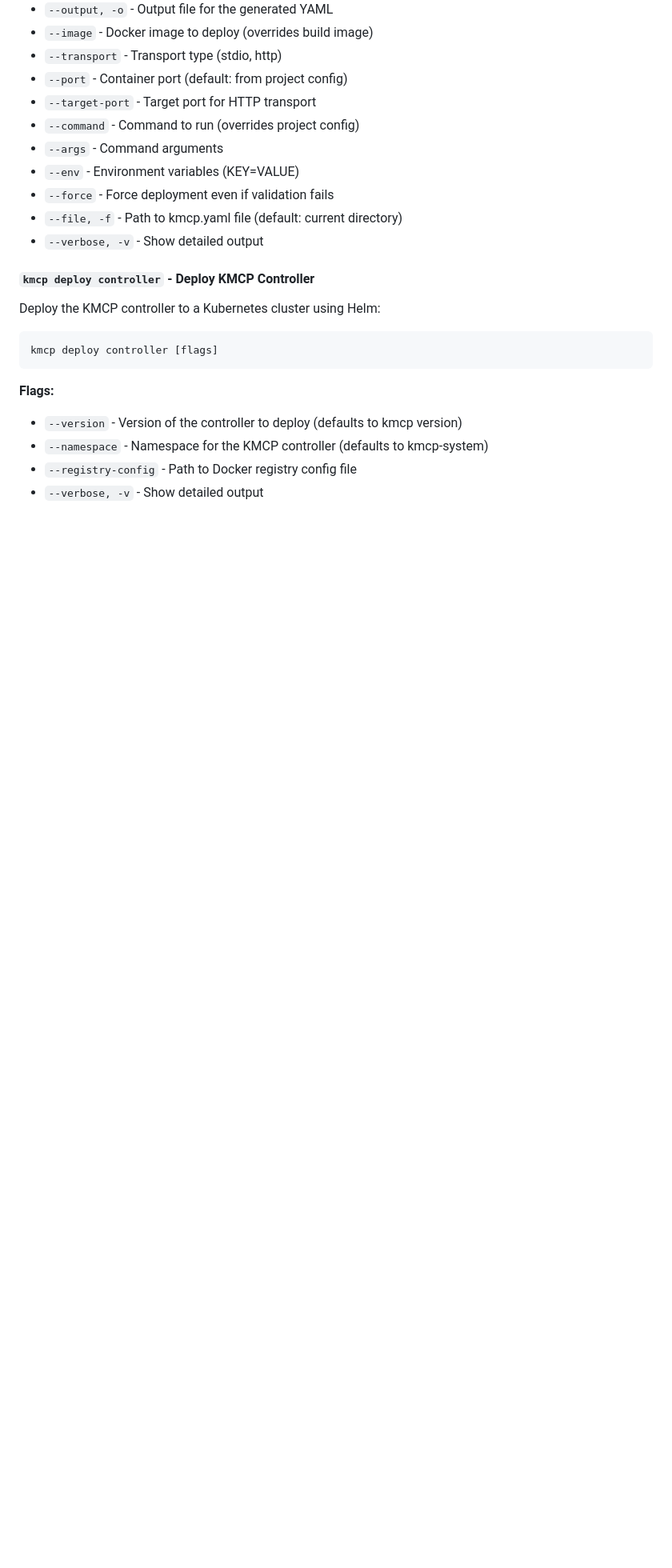
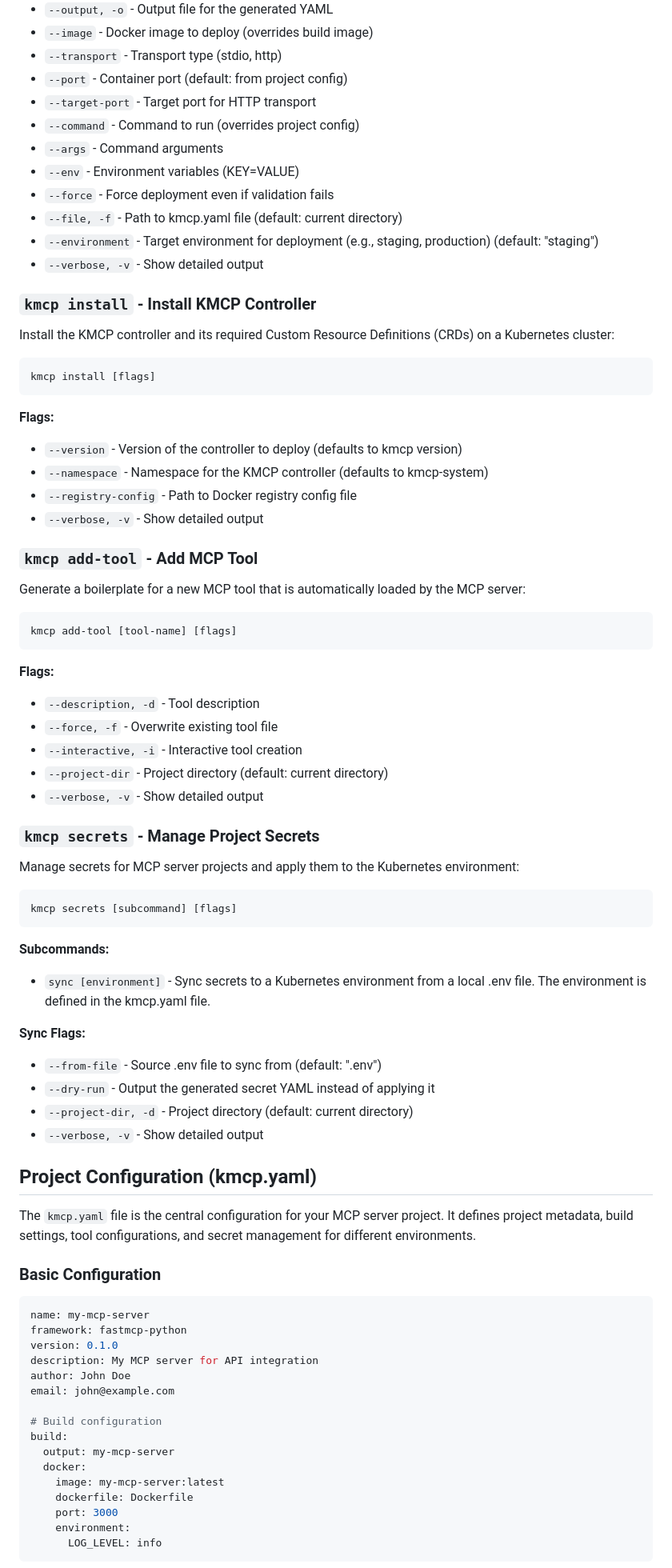
Before and after one commit to kagent-dev/kmcp, a Markdown page: README.md, the part around the change printed below. Shown: that part at 80% size. GitHub-like rendering; blank space fills up the shorter version.

Commit message:
Update README (#11)
Signed-off-by: JM Huibonhoa <jm.huibonhoa@solo.io>
Co-authored-by: Nadine Spies <nadinekipsch@onlinehome.de>

````diff
--- a/README.md
+++ b/README.md
@@ -142,14 +152,15 @@ kmcp deploy mcp [name] [flags]
 - `--env` - Environment variables (KEY=VALUE)
 - `--force` - Force deployment even if validation fails
 - `--file, -f` - Path to kmcp.yaml file (default: current directory)
+- `--environment` - Target environment for deployment (e.g., staging, production) (default: "staging")
 - `--verbose, -v` - Show detailed output
 
-#### `kmcp deploy controller` - Deploy KMCP Controller
+### `kmcp install` - Install KMCP Controller
 
-Deploy the KMCP controller to a Kubernetes cluster using Helm:
+Install the KMCP controller and its required Custom Resource Definitions (CRDs) on a Kubernetes cluster:
 
 ```bash
-kmcp deploy controller [flags]
+kmcp install [flags]
 ```
 
 **Flags:**
@@ -158,3 +169,60 @@ kmcp deploy controller [flags]
 - `--registry-config` - Path to Docker registry config file
 - `--verbose, -v` - Show detailed output
 
+### `kmcp add-tool` - Add MCP Tool
+
+Generate a boilerplate for a new MCP tool that is automatically loaded by the MCP server:
+
+```bash
+kmcp add-tool [tool-name] [flags]
+```
+
+**Flags:**
+- `--description, -d` - Tool description
+- `--force, -f` - Overwrite existing tool file
+- `--interactive, -i` - Interactive tool creation
+- `--project-dir` - Project directory (default: current directory)
+- `--verbose, -v` - Show detailed output
+
+### `kmcp secrets` - Manage Project Secrets
+
+Manage secrets for MCP server projects and apply them to the Kubernetes environment:
+
+```bash
+kmcp secrets [subcommand] [flags]
+```
+
+**Subcommands:**
+- `sync [environment]` - Sync secrets to a Kubernetes environment from a local .env file. The environment is defined in the kmcp.yaml file.
+
+**Sync Flags:**
+- `--from-file` - Source .env file to sync from (default: ".env")
+- `--dry-run` - Output the generated secret YAML instead of applying it
+- `--project-dir, -d` - Project directory (default: current directory)
+- `--verbose, -v` - Show detailed output
+
+## Project Configuration (kmcp.yaml)
+
+The `kmcp.yaml` file is the central configuration for your MCP server project. It defines project metadata, build settings, tool configurations, and secret management for different environments.
+
+### Basic Configuration
+
+```yaml
+name: my-mcp-server
+framework: fastmcp-python
+version: 0.1.0
+description: My MCP server for API integration
+author: John Doe
+email: john@example.com
+
+# Build configuration
+build:
+  output: my-mcp-server
+  docker:
+    image: my-mcp-server:latest
+    dockerfile: Dockerfile
+    port: 3000
+    environment:
+      LOG_LEVEL: info
+```
+
````
Also changed, not shown: other parts of README.md (+153 -20 lines).
